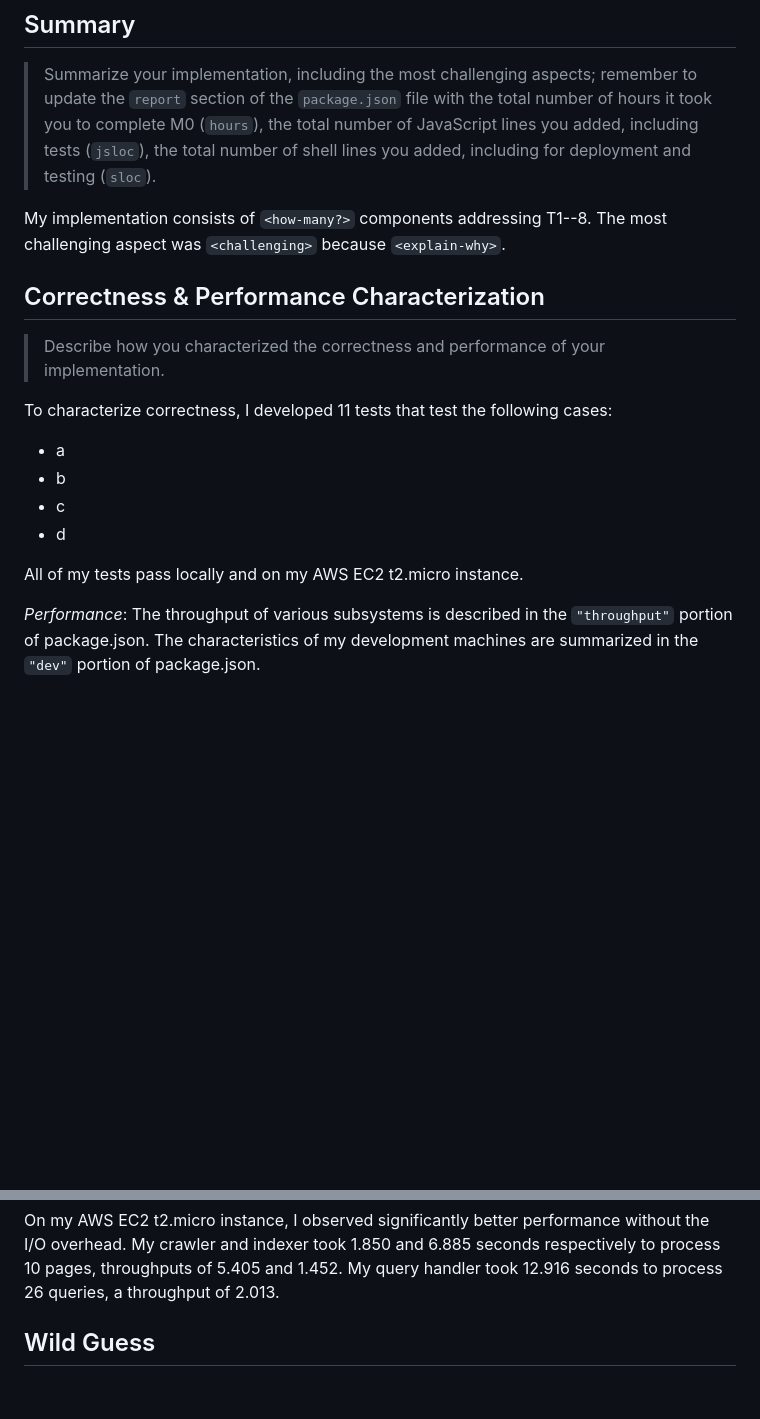
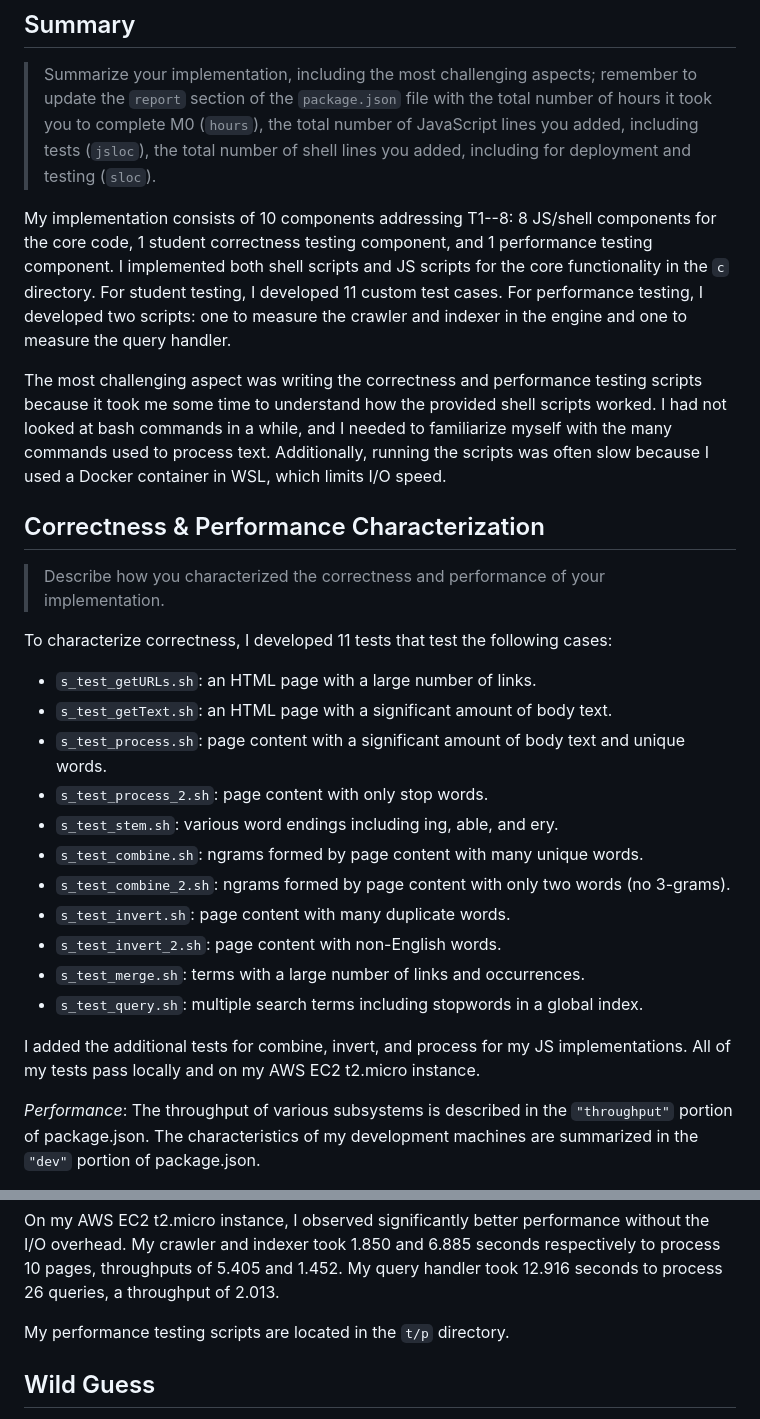
Before and after one commit to jxia3/cs1380, a Markdown page: non-distribution/README.md, 2 parts joined by grey strips. Rendered like a GitHub page; blank space fills up the shorter version.

Commit message:
add comments

```diff
--- a/non-distribution/README.md
+++ b/non-distribution/README.md
@@ -11,25 +11,36 @@ todo: end to end test
 
 > Summarize your implementation, including the most challenging aspects; remember to update the `report` section of the `package.json` file with the total number of hours it took you to complete M0 (`hours`), the total number of JavaScript lines you added, including tests (`jsloc`), the total number of shell lines you added, including for deployment and testing (`sloc`).
 
-My implementation consists of `<how-many?>` components addressing T1--8. The most challenging aspect was `<challenging>` because `<explain-why>`.
+My implementation consists of 10 components addressing T1--8: 8 JS/shell components for the core code, 1 student correctness testing component, and 1 performance testing component. I implemented both shell scripts and JS scripts for the core functionality in the `c` directory. For student testing, I developed 11 custom test cases. For performance testing, I developed two scripts: one to measure the crawler and indexer in the engine and one to measure the query handler.
+
+The most challenging aspect was writing the correctness and performance testing scripts because it took me some time to understand how the provided shell scripts worked. I had not looked at bash commands in a while, and I needed to familiarize myself with the many commands used to process text. Additionally, running the scripts was often slow because I used a Docker container in WSL, which limits I/O speed.
 
 ## Correctness & Performance Characterization
 
 > Describe how you characterized the correctness and performance of your implementation.
 
 To characterize correctness, I developed 11 tests that test the following cases:
-- a
-- b
-- c
-- d
+- `s_test_getURLs.sh`: an HTML page with a large number of links.
+- `s_test_getText.sh`: an HTML page with a significant amount of body text.
+- `s_test_process.sh`: page content with a significant amount of body text and unique words.
+- `s_test_process_2.sh`: page content with only stop words.
+- `s_test_stem.sh`: various word endings including ing, able, and ery.
+- `s_test_combine.sh`: ngrams formed by page content with many unique words.
+- `s_test_combine_2.sh`: ngrams formed by page content with only two words (no 3-grams).
+- `s_test_invert.sh`: page content with many duplicate words.
+- `s_test_invert_2.sh`: page content with non-English words.
+- `s_test_merge.sh`: terms with a large number of links and occurrences.
+- `s_test_query.sh`: multiple search terms including stopwords in a global index.
 
-All of my tests pass locally and on my AWS EC2 t2.micro instance.
+I added the additional tests for combine, invert, and process for my JS implementations. All of my tests pass locally and on my AWS EC2 t2.micro instance.
 
 *Performance*: The throughput of various subsystems is described in the `"throughput"` portion of package.json. The characteristics of my development machines are summarized in the `"dev"` portion of package.json.
 
 I measured the performance of my search engine on the first sandbox (https://cs.brown.edu/courses/csci1380/sandbox/1). Since the engine was prohibitively slow on my local machine, I was unable to run larger scale tests. Because I was running Docker in WSL, the I/O speed of my system was likely reduced and thus the performance I observed was lower than desired. In fact, I ran some of the JS scripts directly on Windows and observed better performance. In my local Docker container, my crawler and indexer took 11.68 seconds and 88.84 seconds respectively to process 10 pages, throughputs of 0.856 and 0.113. My query handler took 231.088 seconds to process 26 queries, a throughput of 0.113.
 
 On my AWS EC2 t2.micro instance, I observed significantly better performance without the I/O overhead. My crawler and indexer took 1.850 and 6.885 seconds respectively to process 10 pages, throughputs of 5.405 and 1.452. My query handler took 12.916 seconds to process 26 queries, a throughput of 2.013.
+
+My performance testing scripts are located in the `t/p` directory.
 
 ## Wild Guess
 
```
